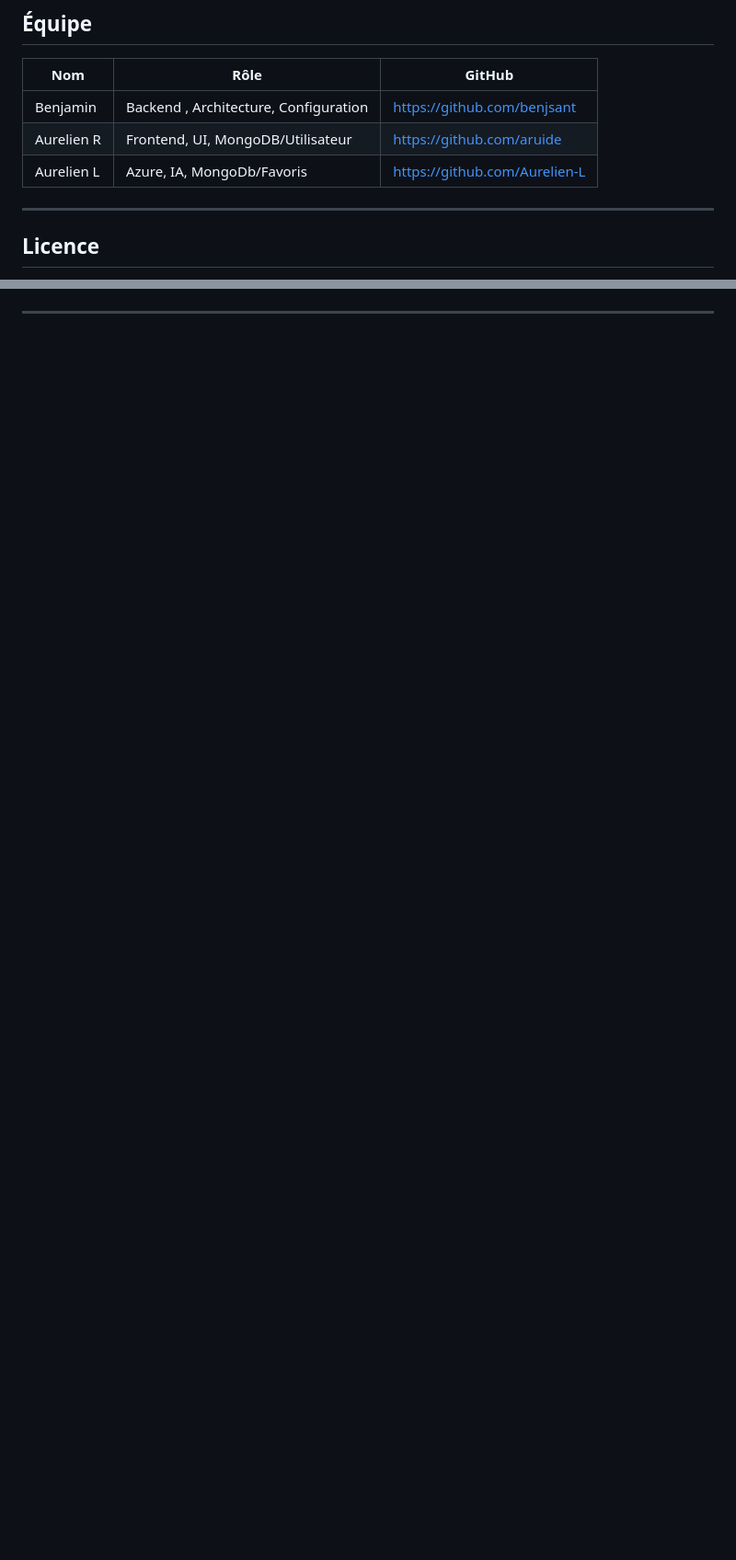
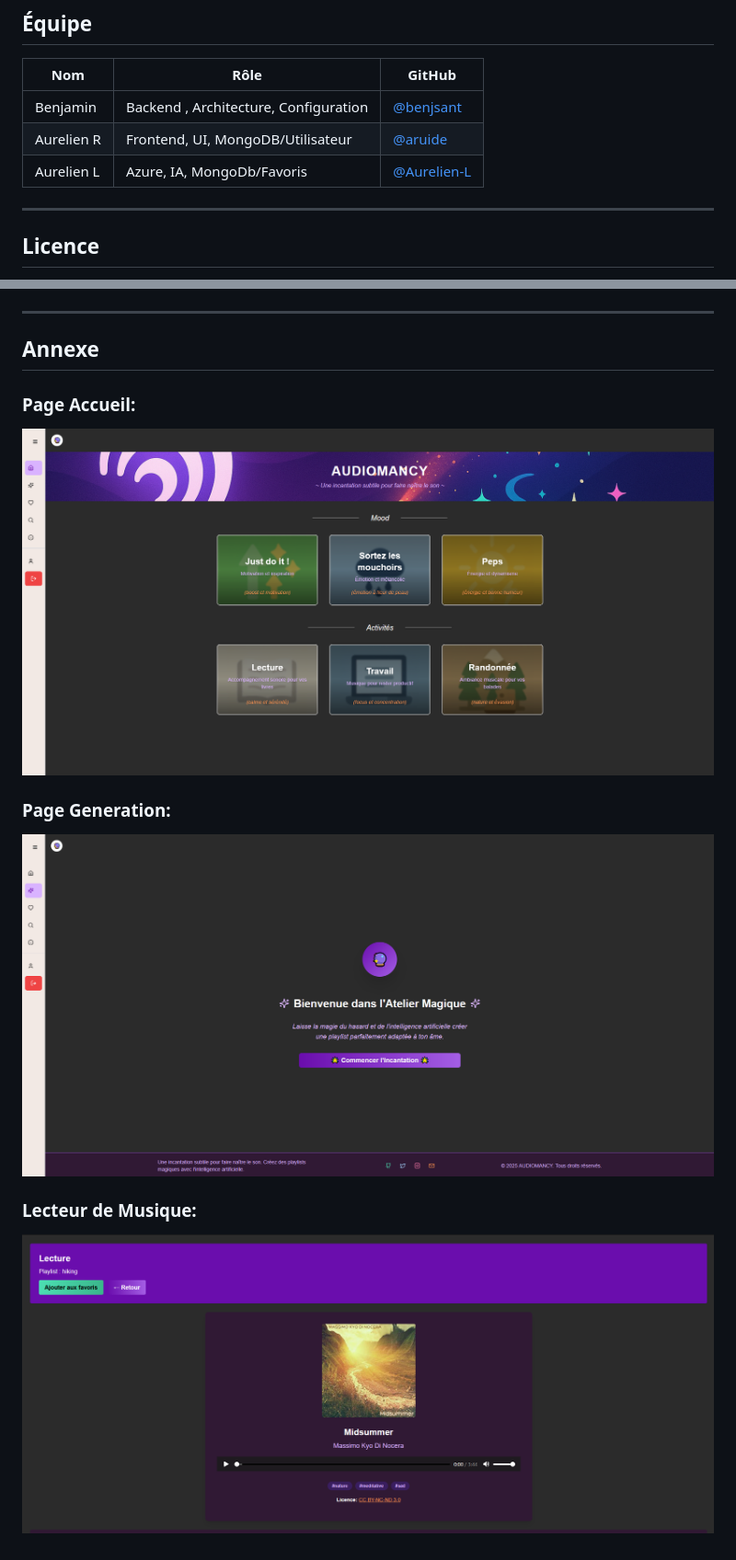
Before and after one commit to ABA-DEV-IA/Audiomancy, a Markdown page: README.md, 2 parts joined by grey strips. Shown: that part at 92% size. Drawn GitHub-style; pictures changed too: img_readme/accueil.png (added), img_readme/generation.png (added), img_readme/player.png (added); blank space fills up the shorter version.

```diff
--- a/README.md
+++ b/README.md
@@ -146,9 +161,9 @@ pytest
 
 | Nom | Rôle | GitHub |
 | --- | --- | --- |
-| Benjamin | Backend , Architecture, Configuration | https://github.com/benjsant |
-| Aurelien R | Frontend, UI, MongoDB/Utilisateur | https://github.com/aruide |
-| Aurelien L | Azure, IA, MongoDb/Favoris | https://github.com/Aurelien-L |
+| Benjamin | Backend , Architecture, Configuration | [@benjsant](https://github.com/benjsant)  |
+| Aurelien R | Frontend, UI, MongoDB/Utilisateur | [@aruide](https://github.com/aruide)  |
+| Aurelien L | Azure, IA, MongoDb/Favoris | [@Aurelien-L](https://github.com/Aurelien-L)|
 
 * * *
 
@@ -158,2 +173,13 @@ Ce projet est sous licence **MIT**.
 
 * * *
+
+## Annexe
+
+### Page Accueil:
+![accueil](img_readme/accueil.png)
+
+### Page Generation:
+![generation](img_readme/generation.png)
+
+### Lecteur de Musique:
+![player](img_readme/player.png)
```
Also changed, not shown: other parts of README.md (+20 -5 lines), 13 other files.
